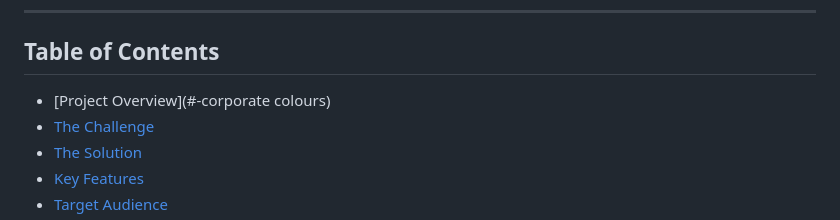
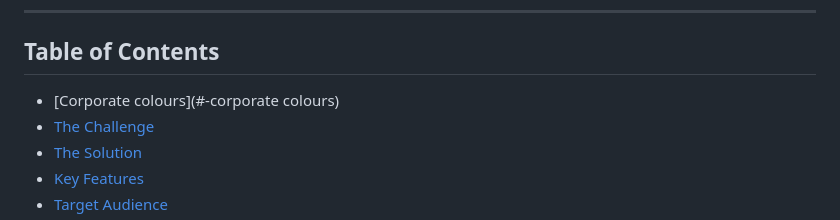
Before and after one commit to Item-Hive/Item-Hive, a Markdown page: README.md, the part around the change. Drawn GitHub-style.

```diff
--- a/README.md
+++ b/README.md
@@ -16,7 +16,7 @@
 ---
 
 ## Table of Contents
-- [Project Overview](#-corporate colours)
+- [Corporate colours](#-corporate colours)
 - [The Challenge](#-the-challenge)
 - [The Solution](#-the-solution)
 - [Key Features](#-key-features)
```
